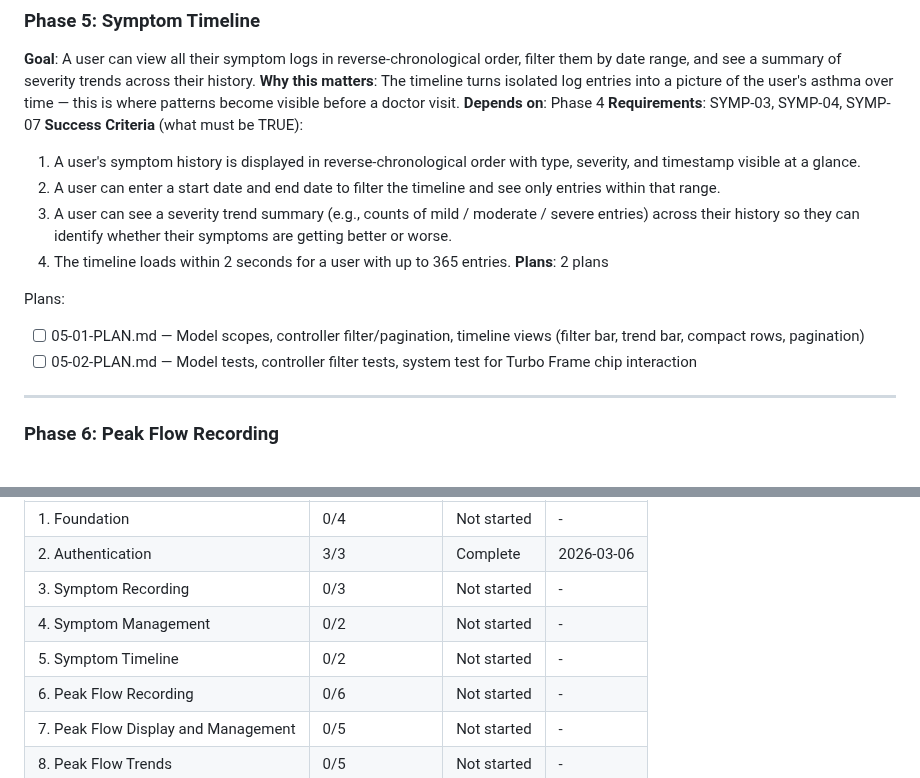
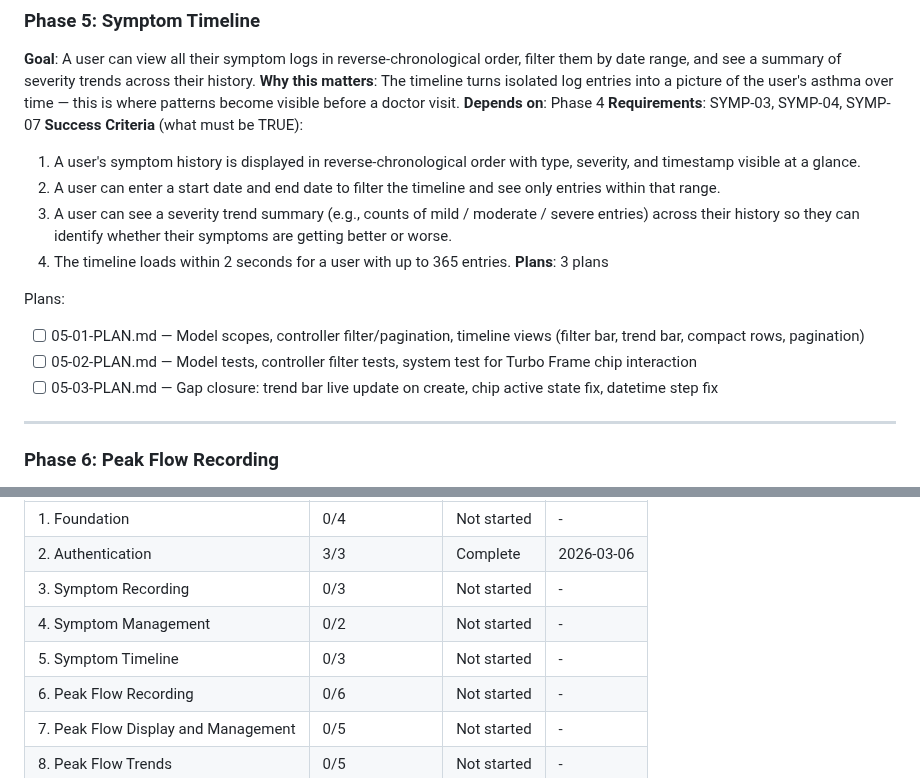
Before and after one commit to joeasante/asthma-buddy, a Markdown page: .ariadna_planning/ROADMAP.md, 2 parts joined by grey strips. GitHub-like rendering.

Commit message:
docs(phase-05): complete phase execution

```diff
--- a/.ariadna_planning/ROADMAP.md
+++ b/.ariadna_planning/ROADMAP.md
@@ -113,11 +113,12 @@ Plans:
   2. A user can enter a start date and end date to filter the timeline and see only entries within that range.
   3. A user can see a severity trend summary (e.g., counts of mild / moderate / severe entries) across their history so they can identify whether their symptoms are getting better or worse.
   4. The timeline loads within 2 seconds for a user with up to 365 entries.
-**Plans**: 2 plans
+**Plans**: 3 plans
 
 Plans:
 - [ ] 05-01-PLAN.md — Model scopes, controller filter/pagination, timeline views (filter bar, trend bar, compact rows, pagination)
 - [ ] 05-02-PLAN.md — Model tests, controller filter tests, system test for Turbo Frame chip interaction
+- [ ] 05-03-PLAN.md — Gap closure: trend bar live update on create, chip active state fix, datetime step fix
 
 ---
 
@@ -217,7 +218,7 @@ Phases execute in numeric order: 1 -> 2 -> 3 -> 4 -> 5 -> 6 -> 7 -> 8 -> 9
 | 2. Authentication | 3/3 | Complete | 2026-03-06 |
 | 3. Symptom Recording | 0/3 | Not started | - |
 | 4. Symptom Management | 0/2 | Not started | - |
-| 5. Symptom Timeline | 0/2 | Not started | - |
+| 5. Symptom Timeline | 0/3 | Not started | - |
 | 6. Peak Flow Recording | 0/6 | Not started | - |
 | 7. Peak Flow Display and Management | 0/5 | Not started | - |
 | 8. Peak Flow Trends | 0/5 | Not started | - |
```
Also changed, not shown: 1 other file.
